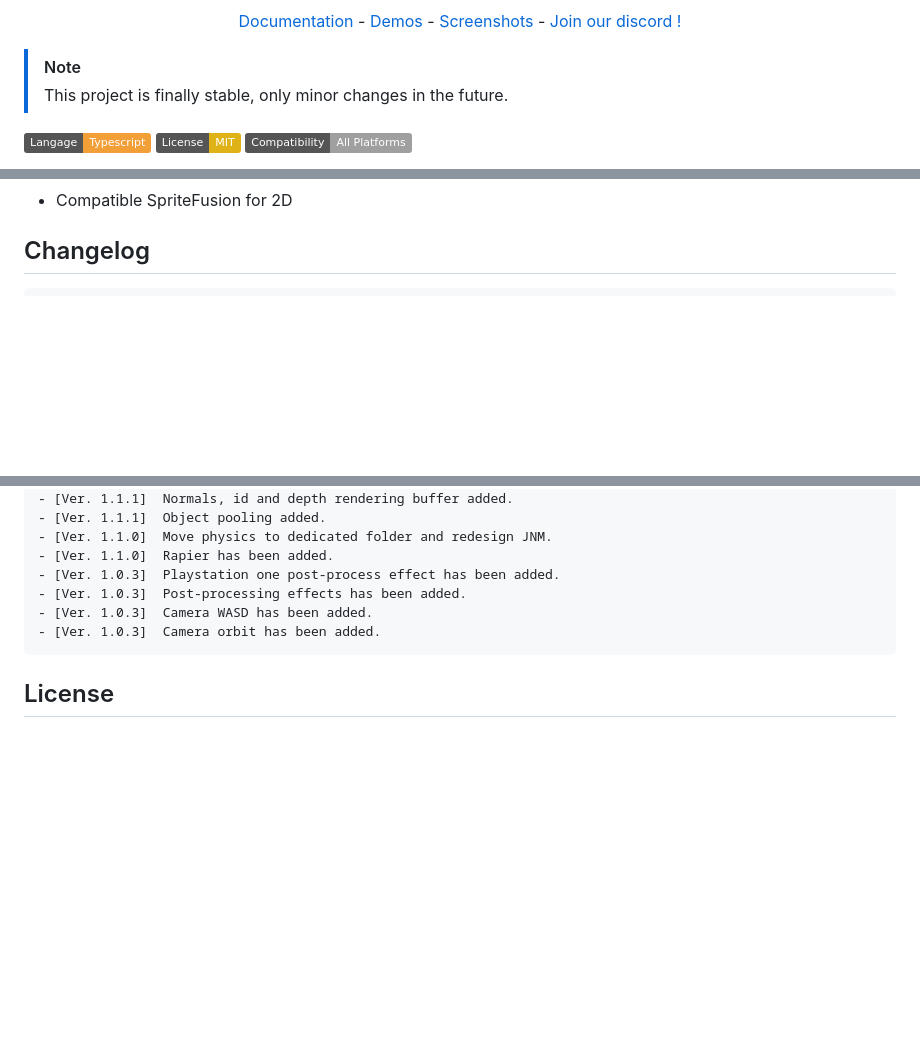
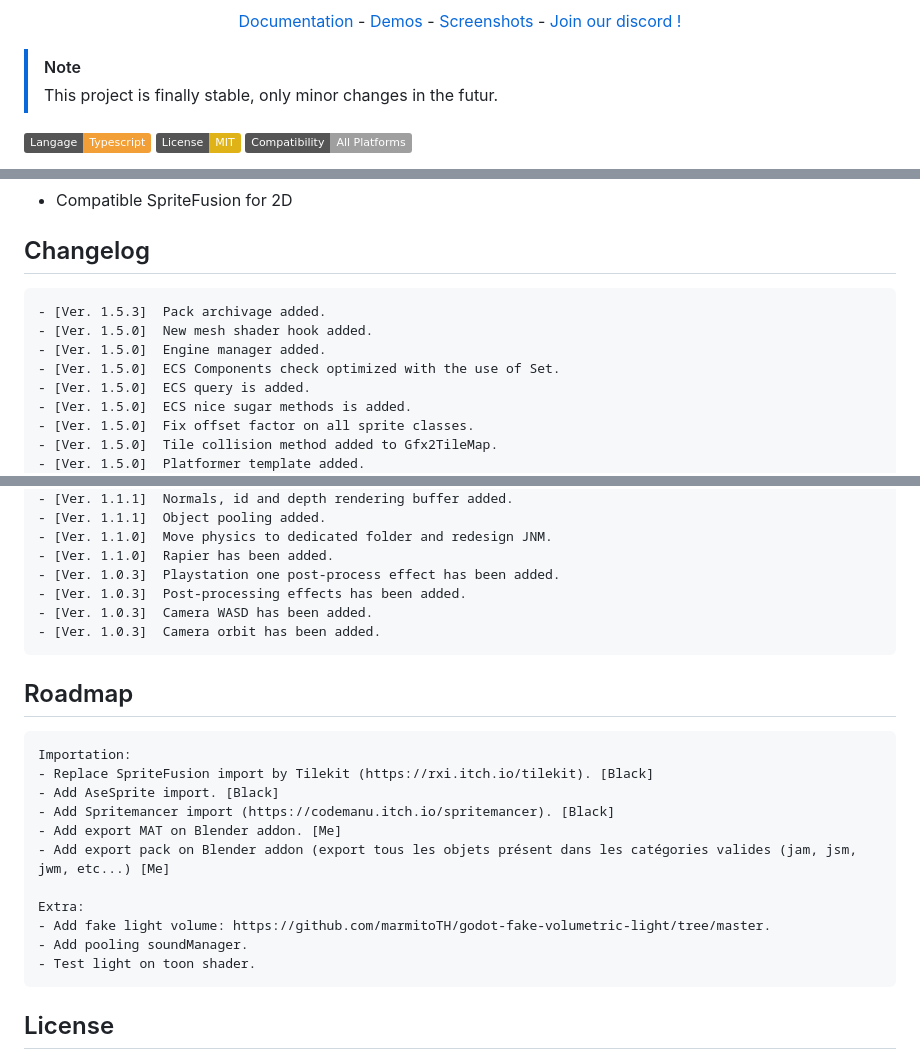
Before and after one commit to swgpu/SWGPU-StarterKit, a Markdown page: README.md, 3 parts joined by grey strips. GitHub-like rendering; badges without logos; blank space fills up the shorter version.

````diff
--- a/README.md
+++ b/README.md
@@ -7,7 +7,7 @@
 </p>
 
 > [!NOTE]
-> This project is finally stable, only minor changes in the future.
+> This project is finally stable, only minor changes in the futur.
 
 ![Langage](https://img.shields.io/badge/Langage-Typescript-f39f37)
 ![License](https://img.shields.io/badge/License-MIT-yellow)
@@ -194,6 +194,15 @@ If you have a suggestion that would make this better, please fork the repo and c
 
 ## Changelog
 ```
+- [Ver. 1.5.3]  Pack archivage added.
+- [Ver. 1.5.0]  New mesh shader hook added.
+- [Ver. 1.5.0]  Engine manager added.
+- [Ver. 1.5.0]  ECS Components check optimized with the use of Set.
+- [Ver. 1.5.0]  ECS query is added.
+- [Ver. 1.5.0]  ECS nice sugar methods is added.
+- [Ver. 1.5.0]  Fix offset factor on all sprite classes.
+- [Ver. 1.5.0]  Tile collision method added to Gfx2TileMap.
+- [Ver. 1.5.0]  Platformer template added.
 - [Ver. 1.2.0]  Binary format for 3D files added.
 - [Ver. 1.1.14] Tilemap SpriteFusion format added.
 - [Ver. 1.1.13] Cylinder collision class added.
@@ -212,5 +221,20 @@ If you have a suggestion that would make this better, please fork the repo and c
 - [Ver. 1.0.3]  Camera orbit has been added.
 ```
 
+## Roadmap
+```
+Importation:
+- Replace SpriteFusion import by Tilekit (https://rxi.itch.io/tilekit). [Black]
+- Add AseSprite import. [Black]
+- Add Spritemancer import (https://codemanu.itch.io/spritemancer). [Black]
+- Add export MAT on Blender addon. [Me]
+- Add export pack on Blender addon (export tous les objets présent dans les catégories valides (jam, jsm, jwm, etc...) [Me]
+
+Extra:
+- Add fake light volume: https://github.com/marmitoTH/godot-fake-volumetric-light/tree/master.
+- Add pooling soundManager.
+- Test light on toon shader.
+```
+
 ## License
 WARME Y2K is released under the [MIT](https://opensource.org/licenses/MIT) license.
````
